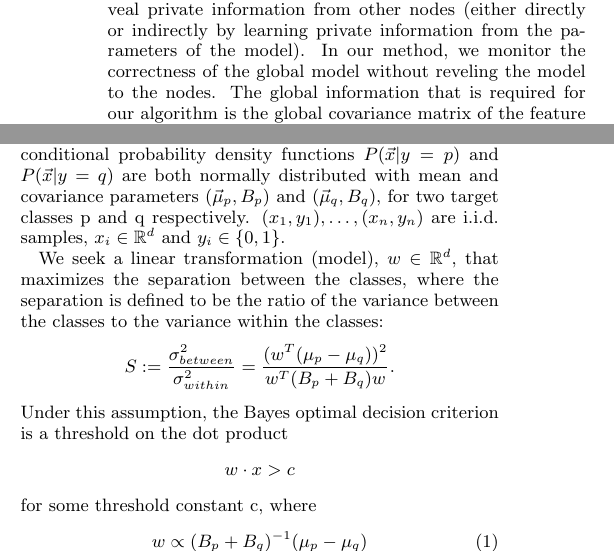
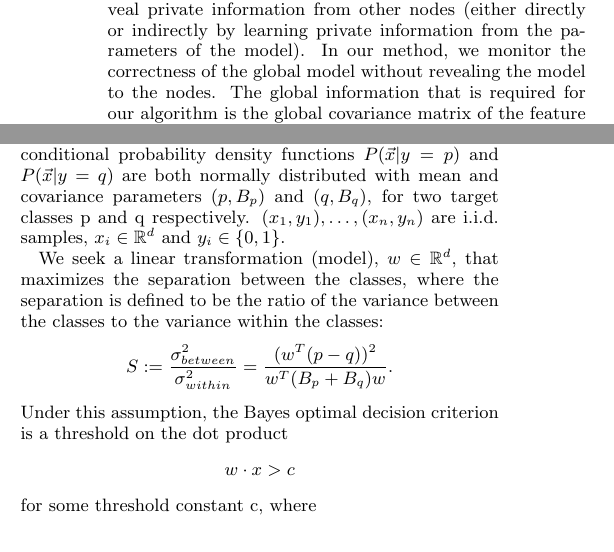
Before and after one commit to ranBernstein/LDA_paper_new, a LaTeX paper (LDA_paper/document.tex): two parts of the columns of page 2 of 10, joined at a grey line, cut so that both start at the same text. Compiled offline with pdfLaTeX.

Commit message:
after kdd deadline passed

```diff
--- a/LDA_paper/document.tex
+++ b/LDA_paper/document.tex
@@ -306,7 +306,7 @@ be detected before the prediction error occurs.
     nodes (either directly or indirectly by learning private information from the
     parameters of the model).
     In our method, we monitor the correctness of the global model without
-    reveling the model to the nodes. The global information that is required
+    revealing the model to the nodes. The global information that is required
     for our algorithm is the global covariance matrix of the feature space
     and the norm of the model. These are not enough to recover the global model,
     as the global means of the classes are not presented to the local nodes
@@ -379,21 +379,18 @@ The resulting combination may be used as a linear classifier, or for dimensional
 
 In LDA the problem is approached by assuming that the conditional probability
 density functions $P(\vec x|y=p)$ and $P(\vec x|y=q)$ are both normally distributed with
-mean and covariance parameters $\left(\vec \mu_p, B_p\right)$ and
-$\left(\vec \mu_q, B_q\right)$, for two target classes p and q respectively.
+mean and covariance parameters $(p, B_p)$ and
+$(q, B_q)$, for two target classes p and q respectively.
 ${(x_1,y_1),\ldots,(x_n,y_n)}$ are i.i.d. samples, $x_i \in \mathbb{R}^d$
 and $y_i \in \{0,1\}$.
 
-% Let ${(x_1,y_1),\ldots,(x_n,y_n)}$ be a set of n observation pairs of $d < n$
-% independent variables and one dependent variable, where $x_i$ are column vectors in $\mathbb{R}^d$, and $y_i$ are the
-% corresponding classes.
 We seek a linear transformation (model), $w \in \mathbb{R}^d $,
 that maximizes the separation between the classes, where the separation is
 defined to be the ratio of the variance between the classes to the variance
 within the classes:
 \begin{equation*}
-S := \frac{\sigma^2_{between}}{\sigma^2_{within}} = \frac{(w^T (\mu_p -
-\mu_q))^2}{w^T(B_p+B_q)w}.
+S := \frac{\sigma^2_{between}}{\sigma^2_{within}} = \frac{(w^T (p -
+q))^2}{w^T(B_p+B_q)w}.
 \end{equation*}
 Under this assumption, the Bayes optimal decision criterion is a threshold on the
 dot product
```
Also changed, not shown: LDA_paper/BigGas/overTime100k.png, LDA_paper/document.tex (4 more changed lines).
